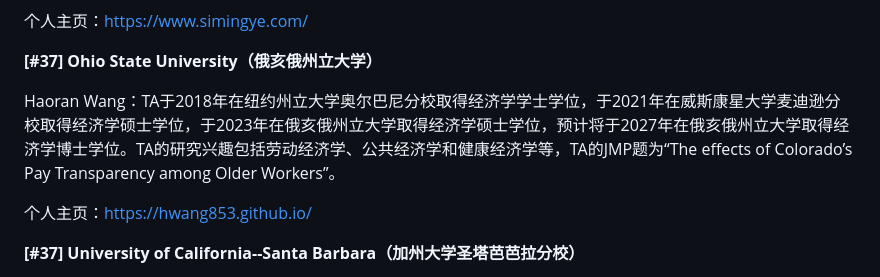
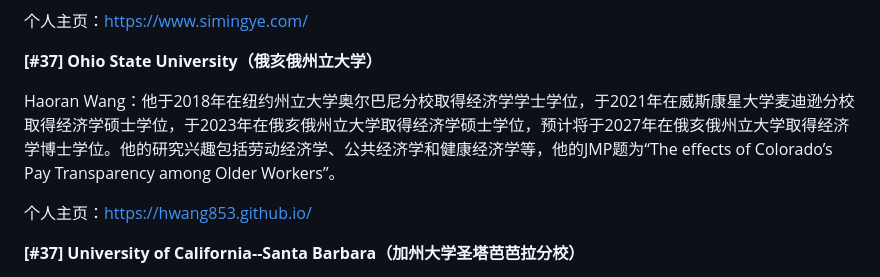
Before and after one commit to chinese-econ-jmc/chinese-econ-jmc.github.io, a Markdown page: data/2026-2027.md, the part around the change. GitHub-like rendering.

Commit message:
Haoran Wang: use 他 in the bio
Co-Authored-By: Claude Opus 5.5 (1M context) <noreply@anthropic.com>

```diff
--- a/data/2026-2027.md
+++ b/data/2026-2027.md
@@ -198,7 +198,7 @@ Siming Ye：她于2021年在上海纽约大学取得经济学与数据科学学
 
 **[#37] Ohio State University（俄亥俄州立大学）**
 
-Haoran Wang：TA于2018年在纽约州立大学奥尔巴尼分校取得经济学学士学位，于2021年在威斯康星大学麦迪逊分校取得经济学硕士学位，于2023年在俄亥俄州立大学取得经济学硕士学位，预计将于2027年在俄亥俄州立大学取得经济学博士学位。TA的研究兴趣包括劳动经济学、公共经济学和健康经济学等，TA的JMP题为“The effects of Colorado’s Pay Transparency among Older Workers”。
+Haoran Wang：他于2018年在纽约州立大学奥尔巴尼分校取得经济学学士学位，于2021年在威斯康星大学麦迪逊分校取得经济学硕士学位，于2023年在俄亥俄州立大学取得经济学硕士学位，预计将于2027年在俄亥俄州立大学取得经济学博士学位。他的研究兴趣包括劳动经济学、公共经济学和健康经济学等，他的JMP题为“The effects of Colorado’s Pay Transparency among Older Workers”。
 
 个人主页：https://hwang853.github.io/
 
```
